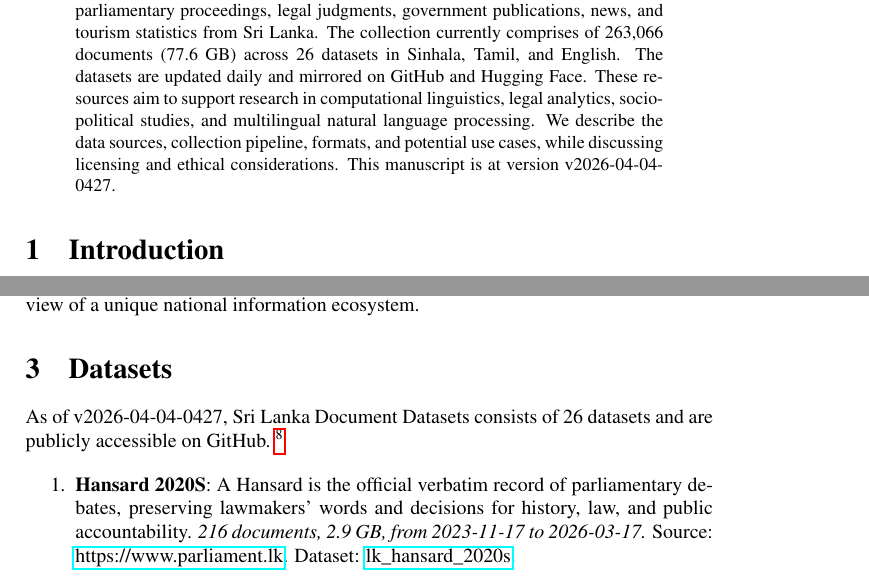
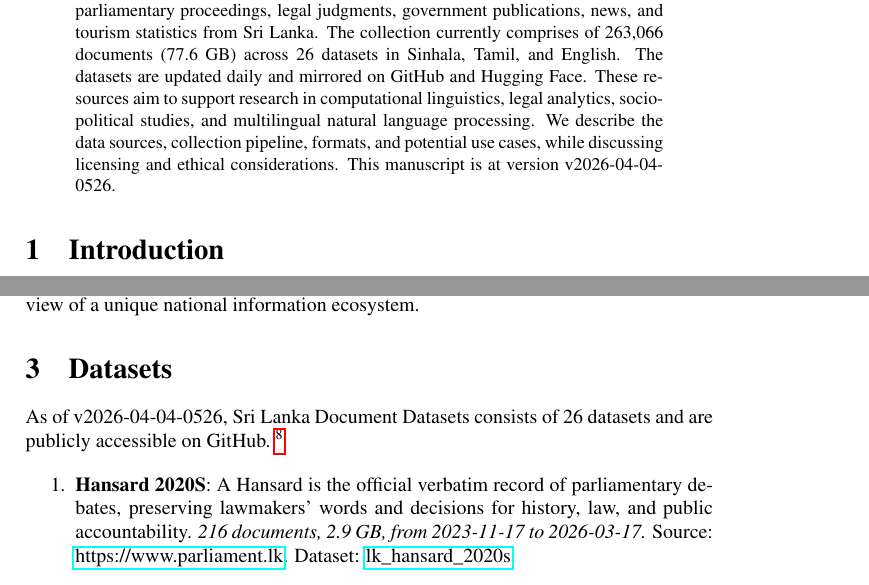
Before and after one commit to nuuuwan/lk_datasets, a LaTeX paper (latex/lk_datasets.tex): two parts of pages 1 and 2 of 7, joined at a grey line, cut so that both start at the same text. Compiled offline with pdfLaTeX; a LaTeX package or settings file that is missing is left out.

Commit message:
🤖 [build.yml] 2026-04-03-2356

```diff
--- a/latex/lk_datasets.tex
+++ b/latex/lk_datasets.tex
@@ -16,7 +16,7 @@
 \normalsize%
 \maketitle%
 \begin{abstract}%
-We present a collection of open, machine-readable document datasets covering parliamentary proceedings, legal judgments, government publications, news, and tourism statistics from Sri Lanka. The collection currently comprises of  263,066  documents (77.6 GB) across 26  datasets in Sinhala, Tamil, and English. The datasets are updated daily and mirrored on GitHub and Hugging Face. These resources aim to support research in computational linguistics, legal analytics, socio-political studies, and multilingual natural language processing. We describe the data sources, collection pipeline, formats, and potential use cases, while discussing licensing and ethical considerations. This manuscript is at version v2026-04-04-0427.%
+We present a collection of open, machine-readable document datasets covering parliamentary proceedings, legal judgments, government publications, news, and tourism statistics from Sri Lanka. The collection currently comprises of  263,066  documents (77.6 GB) across 26  datasets in Sinhala, Tamil, and English. The datasets are updated daily and mirrored on GitHub and Hugging Face. These resources aim to support research in computational linguistics, legal analytics, socio-political studies, and multilingual natural language processing. We describe the data sources, collection pipeline, formats, and potential use cases, while discussing licensing and ethical considerations. This manuscript is at version v2026-04-04-0526.%
 
 %
 \end{abstract}%
@@ -86,7 +86,7 @@ The Sri Lanka Document Datasets aim to fill this gap by aggregating diverse sour
 %
 \section{Datasets}%
 \label{sec:Datasets}%
-As of v2026-04-04-0427, Sri Lanka Document Datasets
+As of v2026-04-04-0526, Sri Lanka Document Datasets
   consists of 26 datasets
  and are publicly accessible on GitHub.%
 ~%
```
Also changed, not shown: README.md, latex/lk_datasets.pdf.
